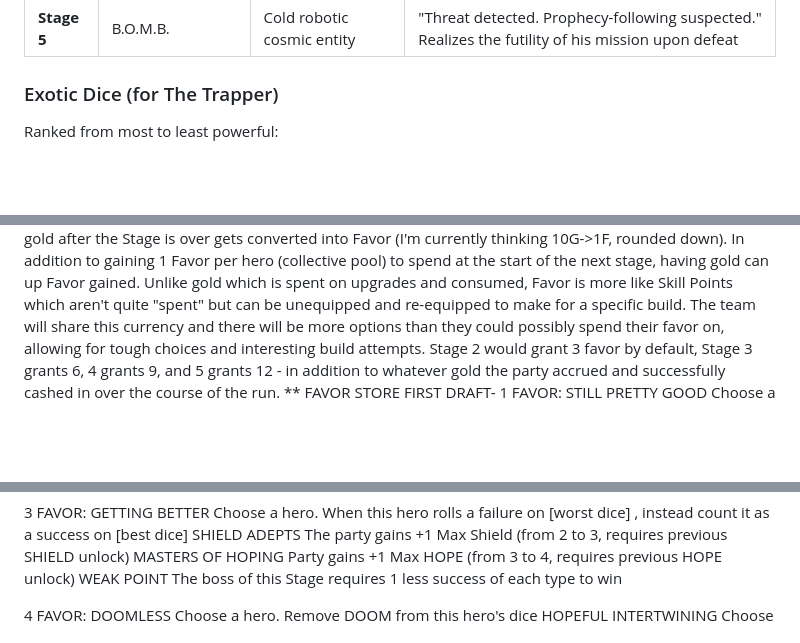
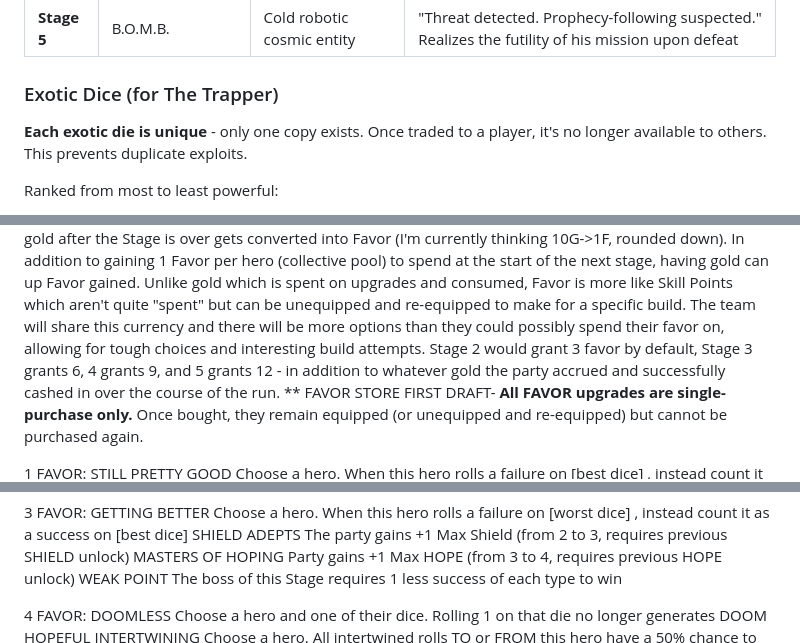
Before and after one commit to preswes14/UNTITLEDDICEGAME, a Markdown page: README.md, 3 parts joined by grey strips. Rendered like a GitHub page; blank space fills up the shorter version.

Commit message:
Add balance clarifications from holistic review
- Clarify all FAVOR upgrades are single-purchase only
- Change DOOMLESS to affect single die (not all hero dice)
- Note exotic dice are unique (one copy each)

```diff
--- a/README.md
+++ b/README.md
@@ -341,6 +341,8 @@ Pal is the emotional core of the tutorial - a greying d20 with a beard and staff
 
 ### Exotic Dice (for The Trapper)
 
+**Each exotic die is unique** - only one copy exists. Once traded to a player, it's no longer available to others. This prevents duplicate exploits.
+
 Ranked from most to least powerful:
 
 1. **The d6** - Faces: 1, 2, 6, 12, 19, 20 (great for manipulation)
@@ -375,6 +377,8 @@ Ranked from most to least powerful:
 Here's what I'm thinking. Gold should be used for the spot-level upgrades and then any leftover gold after the Stage is over gets converted into Favor (I'm currently thinking 10G->1F, rounded down). In addition to gaining 1 Favor per hero (collective pool) to spend at the start of the next stage, having gold can up Favor gained. Unlike gold which is spent on upgrades and consumed, Favor is more like Skill Points which aren't quite "spent" but can be unequipped and re-equipped to make for a specific build. The team will share this currency and there will be more options than they could possibly spend their favor on, allowing for tough choices and interesting build attempts. Stage 2 would grant 3 favor by default, Stage 3 grants 6, 4 grants 9, and 5 grants 12 - in addition to whatever gold the party accrued and successfully cashed in over the course of the run.
 **
 FAVOR STORE FIRST DRAFT-
+**All FAVOR upgrades are single-purchase only.** Once bought, they remain equipped (or unequipped and re-equipped) but cannot be purchased again.
+
 1 FAVOR:
 STILL PRETTY GOOD Choose a hero. When this hero rolls a failure on [best dice] , instead count it as a success on [worst dice]
 PRACTICED INTERTWINER - Intertwined rolls granted BY this hero gain +5
@@ -401,7 +405,7 @@ MASTERS OF HOPING Party gains +1 Max HOPE (from 3 to 4, requires previous HOPE u
 WEAK POINT The boss of this Stage requires 1 less success of each type to win
 
 4 FAVOR:
-DOOMLESS Choose a hero. Remove DOOM from this hero's dice
+DOOMLESS Choose a hero and one of their dice. Rolling 1 on that die no longer generates DOOM
 HOPEFUL INTERTWINING Choose a hero. All intertwined rolls TO or FROM this hero have a 50% chance to grant +1 HOPE.
 DOOM BUFFER Each hero rerolls the first +1 DOOM they would have otherwise rolled.
 MASTERS OF SHIELDING  The party gains +1 Max Shield (from 3 to 4, requires previous SHIELD unlock)
```
